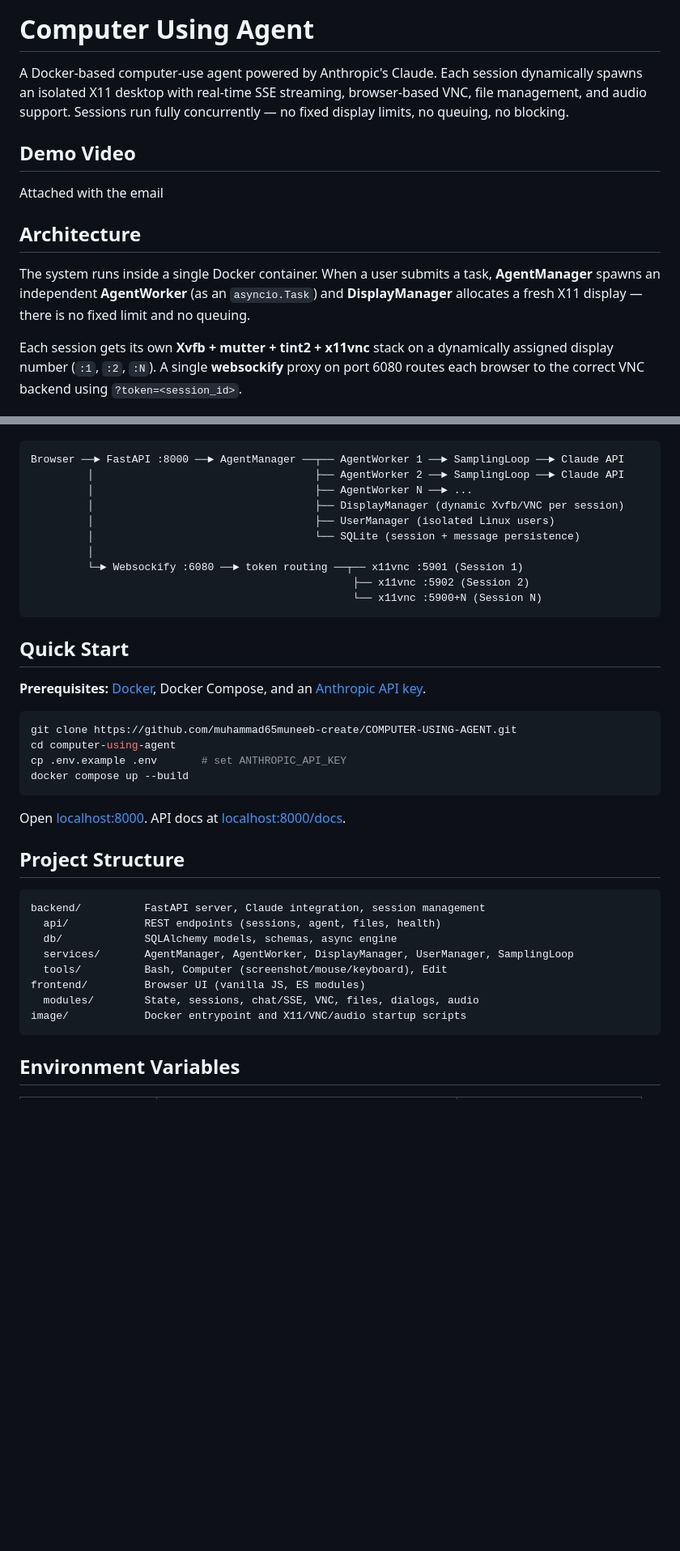
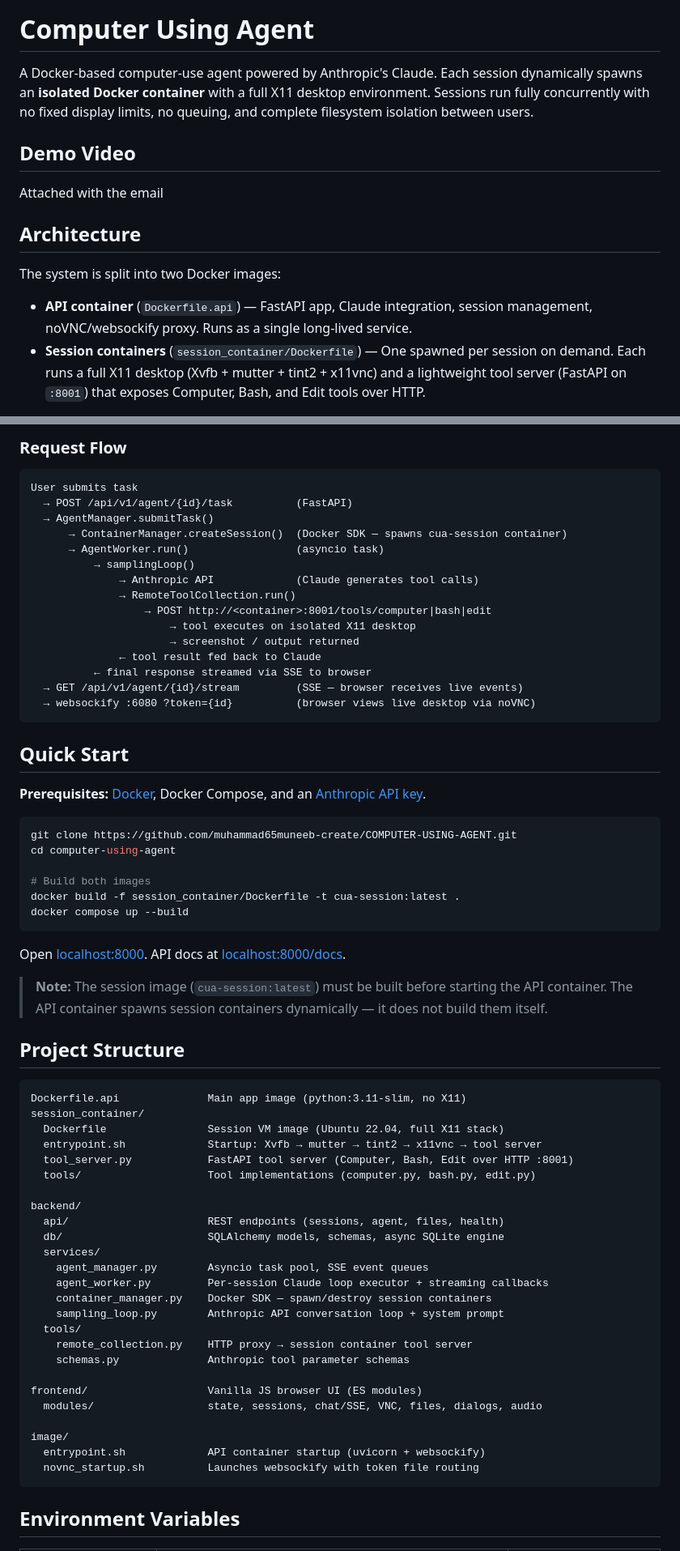
Before and after one commit to Nadir-90/Cambio-ML-Assesment, a Markdown page: README.md, 2 parts joined by grey strips. Shown at 81% size. GitHub-like rendering; blank space fills up the shorter version.

````diff
--- a/README.md
+++ b/README.md
@@ -2,7 +2,7 @@
 
 # Computer Using Agent
 
-A Docker-based computer-use agent powered by Anthropic's Claude. Each session dynamically spawns an isolated X11 desktop with real-time SSE streaming, browser-based VNC, file management, and audio support. Sessions run fully concurrently — no fixed display limits, no queuing, no blocking.
+A Docker-based computer-use agent powered by Anthropic's Claude. Each session dynamically spawns an **isolated Docker container** with a full X11 desktop environment. Sessions run fully concurrently with no fixed display limits, no queuing, and complete filesystem isolation between users.
 
 ## Demo Video
 
@@ -10,7 +10,8 @@ Attached with the email
 
 ## Architecture
 
-The system runs inside a single Docker container. When a user submits a task, **AgentManager** spawns an independent **AgentWorker** (as an `asyncio.Task`) and **DisplayManager** allocates a fresh X11 display — there is no fixed limit and no queuing.
+The system is split into two Docker images:
 
-Each session gets its own **Xvfb + mutter + tint2 + x11vnc** stack on a dynamically assigned display number (`:1`, `:2`, `:N`). A single **websockify** proxy on port 6080 routes each browser to the correct VNC backend using `?token=<session_id>`.
+- **API container** (`Dockerfile.api`) — FastAPI app, Claude integration, session management, noVNC/websockify proxy. Runs as a single long-lived service.
+- **Session containers** (`session_container/Dockerfile`) — One spawned per session on demand. Each runs a full X11 desktop (Xvfb + mutter + tint2 + x11vnc) and a lightweight tool server (FastAPI on `:8001`) that exposes Computer, Bash, and Edit tools over HTTP.
 
@@ -18,15 +80,21 @@ Each session gets its own **Xvfb + mutter + tint2 + x11vnc** stack on a dynamica
+### Request Flow
 
 ```
-Browser ──► FastAPI :8000 ──► AgentManager ──┬── AgentWorker 1 ──► SamplingLoop ──► Claude API
-         │                                   ├── AgentWorker 2 ──► SamplingLoop ──► Claude API
-         │                                   ├── AgentWorker N ──► ...
-         │                                   ├── DisplayManager (dynamic Xvfb/VNC per session)
-         │                                   ├── UserManager (isolated Linux users)
-         │                                   └── SQLite (session + message persistence)
-         │
-         └─► Websockify :6080 ──► token routing ──┬── x11vnc :5901 (Session 1)
-                                                   ├── x11vnc :5902 (Session 2)
-                                                   └── x11vnc :5900+N (Session N)
+User submits task
+  → POST /api/v1/agent/{id}/task          (FastAPI)
+  → AgentManager.submitTask()
+      → ContainerManager.createSession()  (Docker SDK — spawns cua-session container)
+      → AgentWorker.run()                 (asyncio task)
+          → samplingLoop()
+              → Anthropic API             (Claude generates tool calls)
+              → RemoteToolCollection.run()
+                  → POST http://<container>:8001/tools/computer|bash|edit
+                      → tool executes on isolated X11 desktop
+                      → screenshot / output returned
+              ← tool result fed back to Claude
+          ← final response streamed via SSE to browser
+  → GET /api/v1/agent/{id}/stream         (SSE — browser receives live events)
+  → websockify :6080 ?token={id}          (browser views live desktop via noVNC)
 ```
 
 ## Quick Start
@@ -36,23 +104,44 @@ Browser ──► FastAPI :8000 ──► AgentManager ──┬── AgentWork
 ```bash
 git clone https://github.com/muhammad65muneeb-create/COMPUTER-USING-AGENT.git
 cd computer-using-agent
-cp .env.example .env       # set ANTHROPIC_API_KEY
+
+# Build both images
+docker build -f session_container/Dockerfile -t cua-session:latest .
 docker compose up --build
 ```
 
 Open [localhost:8000](http://localhost:8000). API docs at [localhost:8000/docs](http://localhost:8000/docs).
 
+> **Note:** The session image (`cua-session:latest`) must be built before starting the API container. The API container spawns session containers dynamically — it does not build them itself.
+
 ## Project Structure
 
 ```
-backend/          FastAPI server, Claude integration, session management
-  api/            REST endpoints (sessions, agent, files, health)
-  db/             SQLAlchemy models, schemas, async engine
-  services/       AgentManager, AgentWorker, DisplayManager, UserManager, SamplingLoop
-  tools/          Bash, Computer (screenshot/mouse/keyboard), Edit
-frontend/         Browser UI (vanilla JS, ES modules)
-  modules/        State, sessions, chat/SSE, VNC, files, dialogs, audio
-image/            Docker entrypoint and X11/VNC/audio startup scripts
+Dockerfile.api              Main app image (python:3.11-slim, no X11)
+session_container/
+  Dockerfile                Session VM image (Ubuntu 22.04, full X11 stack)
+  entrypoint.sh             Startup: Xvfb → mutter → tint2 → x11vnc → tool server
+  tool_server.py            FastAPI tool server (Computer, Bash, Edit over HTTP :8001)
+  tools/                    Tool implementations (computer.py, bash.py, edit.py)
+
+backend/
+  api/                      REST endpoints (sessions, agent, files, health)
+  db/                       SQLAlchemy models, schemas, async SQLite engine
+  services/
+    agent_manager.py        Asyncio task pool, SSE event queues
+    agent_worker.py         Per-session Claude loop executor + streaming callbacks
+    container_manager.py    Docker SDK — spawn/destroy session containers
+    sampling_loop.py        Anthropic API conversation loop + system prompt
+  tools/
+    remote_collection.py    HTTP proxy → session container tool server
+    schemas.py              Anthropic tool parameter schemas
+
+frontend/                   Vanilla JS browser UI (ES modules)
+  modules/                  state, sessions, chat/SSE, VNC, files, dialogs, audio
+
+image/
+  entrypoint.sh             API container startup (uvicorn + websockify)
+  novnc_startup.sh          Launches websockify with token file routing
 ```
 
 ## Environment Variables
````
Also changed, not shown: other parts of README.md (+82 -20 lines).
